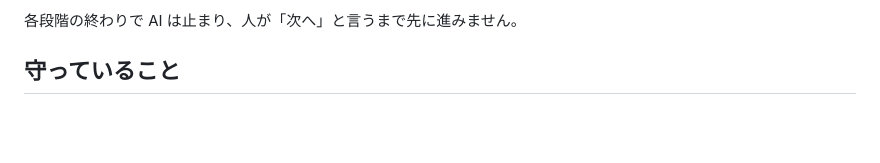
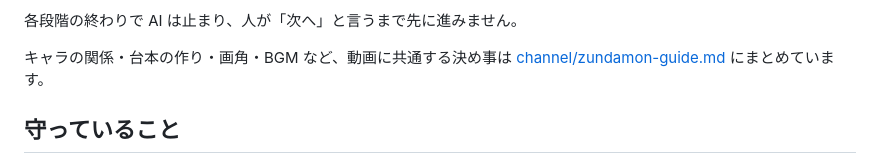
Before and after one commit to mktoho12/videos, a Markdown page: README.md, the part around the change. GitHub-like rendering; blank space fills up the shorter version.

```diff
--- a/README.md
+++ b/README.md
@@ -37,6 +37,8 @@
 10. **段階6 音と書き出し**：BGM・効果音を入れて、完成版を書き出す
 
 各段階の終わりで AI は止まり、人が「次へ」と言うまで先に進みません。
+
+キャラの関係・台本の作り・画角・BGM など、動画に共通する決め事は [channel/zundamon-guide.md](channel/zundamon-guide.md) にまとめています。
 
 ## 守っていること
 
```
Also changed, not shown: channel/zundamon-guide.md (added, +82 -0 lines).
